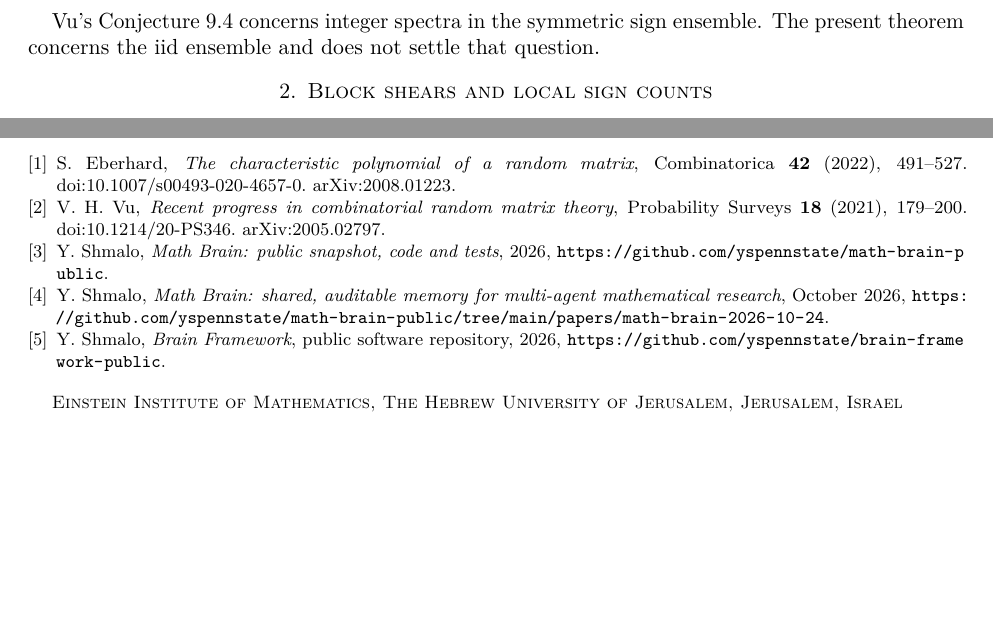
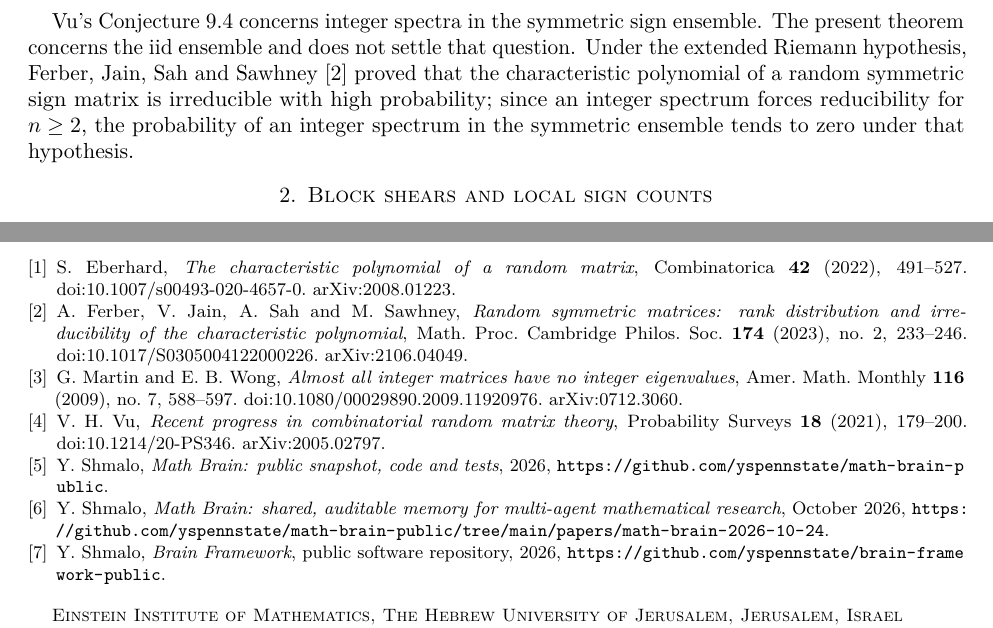
Before and after one commit to yspennstate/gaussian-integer-spectra, a LaTeX paper (main.tex): two parts of pages 2 and 8 of 8, joined at a grey line, cut so that both start at the same text, the shorter picture padded with empty space. Compiled offline with pdfLaTeX.

Commit message:
Add references

```diff
--- a/main.tex
+++ b/main.tex
@@ -86,7 +86,7 @@ satisfies $Q(A)^2=0$. The upper-left block recovers $A$, so these matrices form
 \end{equation}
 Theorem~\ref{thm:main} improves the quadratic constant in \eqref{eq:square-zero-bound} from $3/4$ to $1/2$ and gives an exact count in both parities.
 
-Vu's Conjecture~9.4 concerns integer spectra in the symmetric sign ensemble. The present theorem concerns the iid ensemble and does not settle that question.
+Vu's Conjecture~9.4 concerns integer spectra in the symmetric sign ensemble. The present theorem concerns the iid ensemble and does not settle that question. Under the extended Riemann hypothesis, Ferber, Jain, Sah and Sawhney~\cite{FJSS23} proved that the characteristic polynomial of a random symmetric sign matrix is irreducible with high probability; since an integer spectrum forces reducibility for $n\geq2$, the probability of an integer spectrum in the symmetric ensemble tends to zero under that hypothesis.
 
 \section{Block shears and local sign counts}\label{sec:local}
 
@@ -466,6 +466,20 @@ Combinatorica \textbf{42} (2022), 491--527.
 \href{https://doi.org/10.1007/s00493-020-4657-0}{doi:10.1007/s00493-020-4657-0}.
 \href{https://arxiv.org/abs/2008.01223}{arXiv:2008.01223}.
 
+\bibitem{FJSS23}
+A.~Ferber, V.~Jain, A.~Sah and M.~Sawhney,
+\emph{Random symmetric matrices: rank distribution and irreducibility of the characteristic polynomial},
+Math. Proc. Cambridge Philos. Soc. \textbf{174} (2023), no.~2, 233--246.
+\href{https://doi.org/10.1017/S0305004122000226}{doi:10.1017/S0305004122000226}.
+\href{https://arxiv.org/abs/2106.04049}{arXiv:2106.04049}.
+
+\bibitem{MW09}
+G.~Martin and E.~B.~Wong,
+\emph{Almost all integer matrices have no integer eigenvalues},
+Amer. Math. Monthly \textbf{116} (2009), no.~7, 588--597.
+\href{https://doi.org/10.1080/00029890.2009.11920976}{doi:10.1080/00029890.2009.11920976}.
+\href{https://arxiv.org/abs/0712.3060}{arXiv:0712.3060}.
+
 \bibitem{Vu2021}
 V.~H.~Vu,
 \emph{Recent progress in combinatorial random matrix theory},
```
Also changed, not shown: SHA256SUMS.txt (+2 -2 lines), paper.pdf, main.tex (2 more changed lines).
